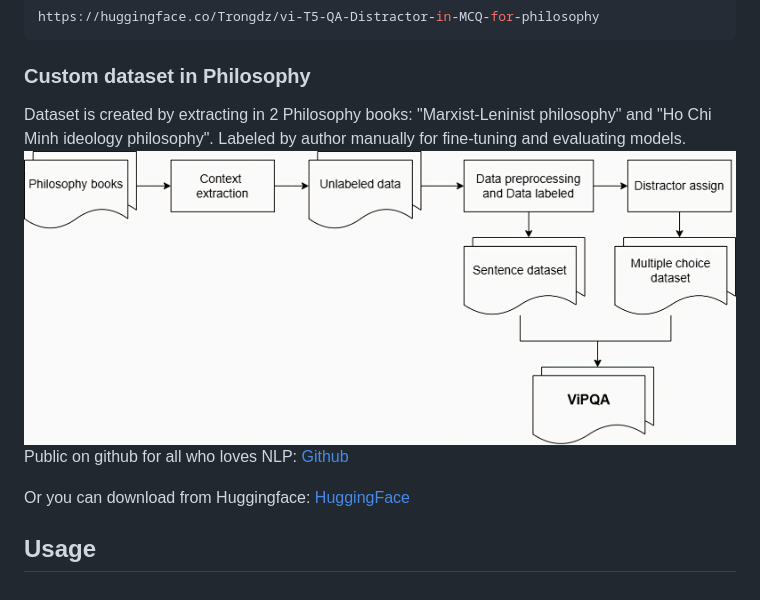
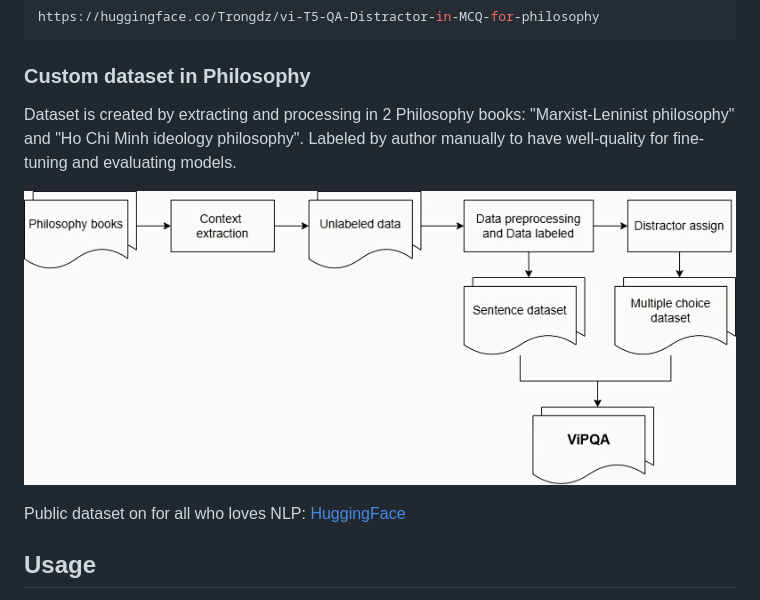
Before and after one commit to TrongNV2003/QA-Generation-using-LLMs-for-education, a Markdown page: README.md, the part around the change. Rendered like a GitHub page.

````diff
--- a/README.md
+++ b/README.md
@@ -41,11 +41,11 @@ https://huggingface.co/Trongdz/vi-T5-QA-Distractor-in-MCQ-for-philosophy
 ```
 
 ### Custom dataset in Philosophy
-Dataset is created by extracting in 2 Philosophy books: "Marxist-Leninist philosophy" and "Ho Chi Minh ideology philosophy". Labeled by author manually for fine-tuning and evaluating models.
+Dataset is created by extracting and processing in 2 Philosophy books: "Marxist-Leninist philosophy" and "Ho Chi Minh ideology philosophy". Labeled by author manually to have well-quality for fine-tuning and evaluating models.
+
 ![dataset-process](assets/process-dataset.png)
-Public on github for all who loves NLP: [Github](https://github.com/TrongNV2003/T5-QA-Generator/tree/main/datasets)
 
-Or you can download from Huggingface: [HuggingFace](https://huggingface.co/datasets/Trongdz/Vietnamese-Philosophy-QA)
+Public dataset on for all who loves NLP: [HuggingFace](https://huggingface.co/datasets/Trongdz/Vietnamese-Philosophy-QA)
 
 ## Usage
 
````
